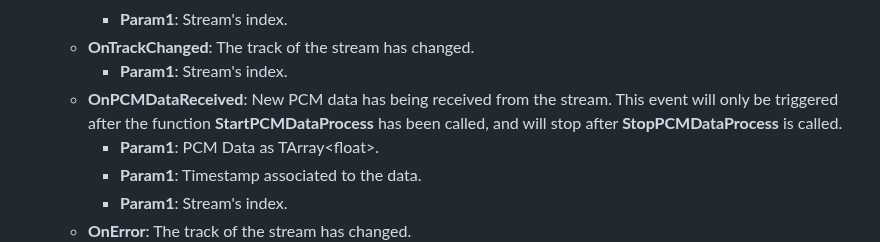
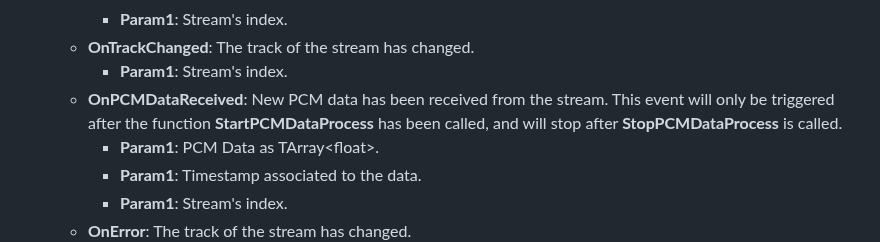
Before and after one commit to HISPlayer/UnrealWindows-SDK, a Markdown page: hisplayer-api.md, the part around one of its changes. Rendered like a GitHub page.

```diff
--- a/hisplayer-api.md
+++ b/hisplayer-api.md
@@ -34,7 +34,7 @@ The following public APIs are provided by **HISPlayerManager**.
     * **Param1**: Stream's index.
   * **OnTrackChanged**: The track of the stream has changed.
     * **Param1**: Stream's index.
-  * **OnPCMDataReceived**: New PCM data has being received from the stream. This event will only be triggered after the function **StartPCMDataProcess** has been called, and will stop after **StopPCMDataProcess** is called.
+  * **OnPCMDataReceived**: New PCM data has been received from the stream. This event will only be triggered after the function **StartPCMDataProcess** has been called, and will stop after **StopPCMDataProcess** is called.
     * **Param1**: PCM Data as TArray\<float>.
     * **Param1**: Timestamp associated to the data.
     * **Param1**: Stream's index.
```
Also changed, not shown: other parts of hisplayer-api.md (+2 -2 lines).
